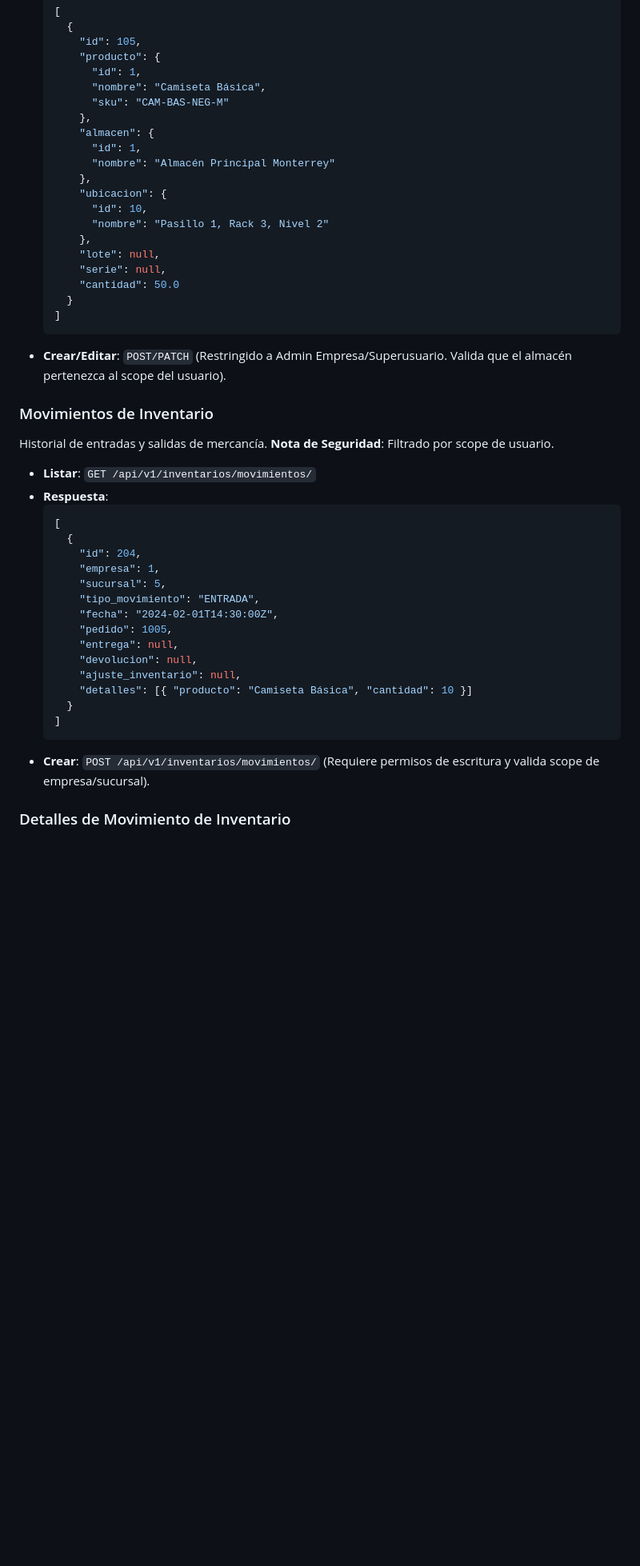
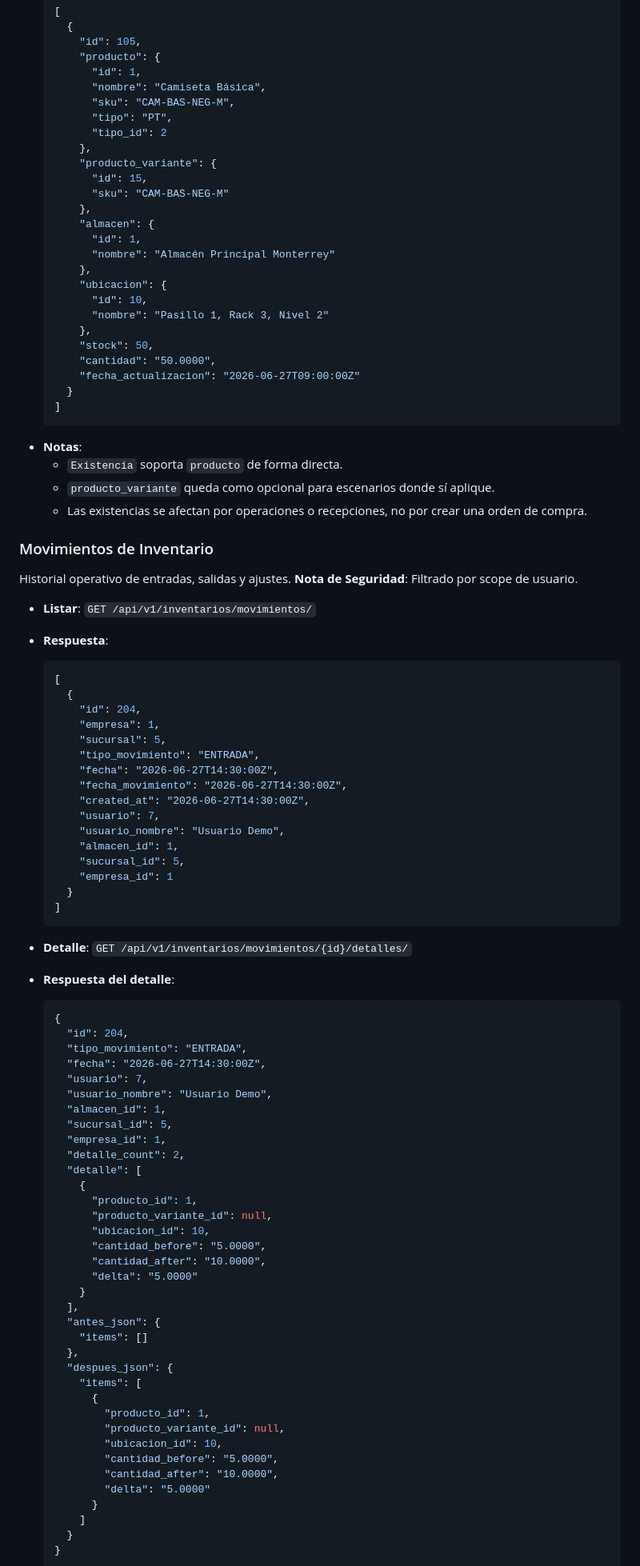
Before and after one commit to DISTinTheHouse/nucleo-erp, a Markdown page: DOCUMENTACION_API.md, the part around one of its changes. Shown at 80% size. GitHub-like rendering; blank space fills up the shorter version.

Commit message:
Actualiza DOCUMENTACION_API para inventarios y recepciones

````diff
--- a/DOCUMENTACION_API.md
+++ b/DOCUMENTACION_API.md
@@ -547,6 +547,12 @@ Permite consultar el inventario actual.
       "producto": {
         "id": 1,
         "nombre": "Camiseta Básica",
+        "sku": "CAM-BAS-NEG-M",
+        "tipo": "PT",
+        "tipo_id": 2
+      },
+      "producto_variante": {
+        "id": 15,
         "sku": "CAM-BAS-NEG-M"
       },
       "almacen": {
@@ -557,17 +563,20 @@ Permite consultar el inventario actual.
         "id": 10,
         "nombre": "Pasillo 1, Rack 3, Nivel 2"
       },
-      "lote": null,
-      "serie": null,
-      "cantidad": 50.0
+      "stock": 50,
+      "cantidad": "50.0000",
+      "fecha_actualizacion": "2026-06-27T09:00:00Z"
     }
   ]
   ```
-- **Crear/Editar**: `POST/PATCH` (Restringido a Admin Empresa/Superusuario. Valida que el almacén pertenezca al scope del usuario).
+- **Notas**:
+  - `Existencia` soporta `producto` de forma directa.
+  - `producto_variante` queda como opcional para escenarios donde sí aplique.
+  - Las existencias se afectan por operaciones o recepciones, no por crear una orden de compra.
 
 ### Movimientos de Inventario
 
-Historial de entradas y salidas de mercancía.
+Historial operativo de entradas, salidas y ajustes.
 **Nota de Seguridad**: Filtrado por scope de usuario.
 
 - **Listar**: `GET /api/v1/inventarios/movimientos/`
@@ -579,16 +588,56 @@ Historial de entradas y salidas de mercancía.
       "empresa": 1,
       "sucursal": 5,
       "tipo_movimiento": "ENTRADA",
-      "fecha": "2024-02-01T14:30:00Z",
-      "pedido": 1005,
-      "entrega": null,
-      "devolucion": null,
-      "ajuste_inventario": null,
-      "detalles": [{ "producto": "Camiseta Básica", "cantidad": 10 }]
+      "fecha": "2026-06-27T14:30:00Z",
+      "fecha_movimiento": "2026-06-27T14:30:00Z",
+      "created_at": "2026-06-27T14:30:00Z",
+      "usuario": 7,
+      "usuario_nombre": "Usuario Demo",
+      "almacen_id": 1,
+      "sucursal_id": 5,
+      "empresa_id": 1
     }
   ]
   ```
-- **Crear**: `POST /api/v1/inventarios/movimientos/` (Requiere permisos de escritura y valida scope de empresa/sucursal).
+- **Detalle**: `GET /api/v1/inventarios/movimientos/{id}/detalles/`
 
-### Detalles de Movimiento de Inventario
+- **Respuesta del detalle**:
+  ```json
+  {
+    "id": 204,
+    "tipo_movimiento": "ENTRADA",
+    "fecha": "2026-06-27T14:30:00Z",
+    "usuario": 7,
+    "usuario_nombre": "Usuario Demo",
+    "almacen_id": 1,
+    "sucursal_id": 5,
+    "empresa_id": 1,
+    "detalle_count": 2,
+    "detalle": [
+      {
+        "producto_id": 1,
+        "producto_variante_id": null,
+        "ubicacion_id": 10,
+        "cantidad_before": "5.0000",
+        "cantidad_after": "10.0000",
+        "delta": "5.0000"
+      }
+    ],
+    "antes_json": {
+      "items": []
+    },
+    "despues_json": {
+      "items": [
+        {
+          "producto_id": 1,
+          "producto_variante_id": null,
+          "ubicacion_id": 10,
+          "cantidad_before": "5.0000",
+          "cantidad_after": "10.0000",
+          "delta": "5.0000"
+        }
+      ]
+    }
+  }
+  ```
 
````
Also changed, not shown: other parts of DOCUMENTACION_API.md (+192 -36 lines).
